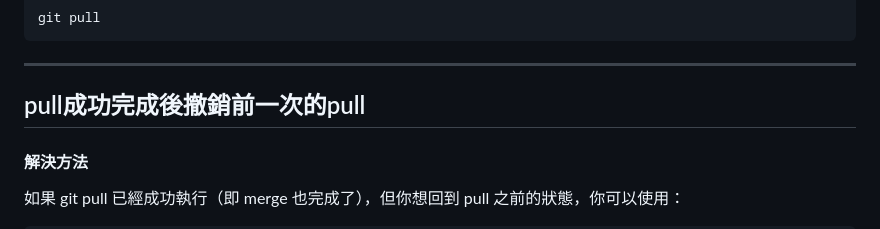
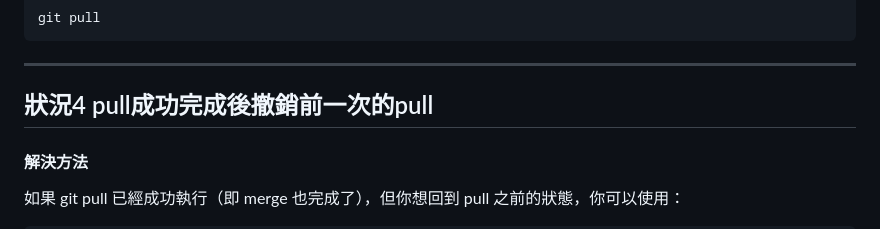
Before and after one commit to roberthsu2003/git, a Markdown page: github常遇的錯誤訊息/README.md, the part around the change. Drawn GitHub-style.

```diff
--- a/github常遇的錯誤訊息/README.md
+++ b/github常遇的錯誤訊息/README.md
@@ -186,7 +186,7 @@ git pull
 ---
 
 <a name="狀況4"></a>
-## pull成功完成後撤銷前一次的pull
+## 狀況4 pull成功完成後撤銷前一次的pull
 
 #### 解決方法
 
```
